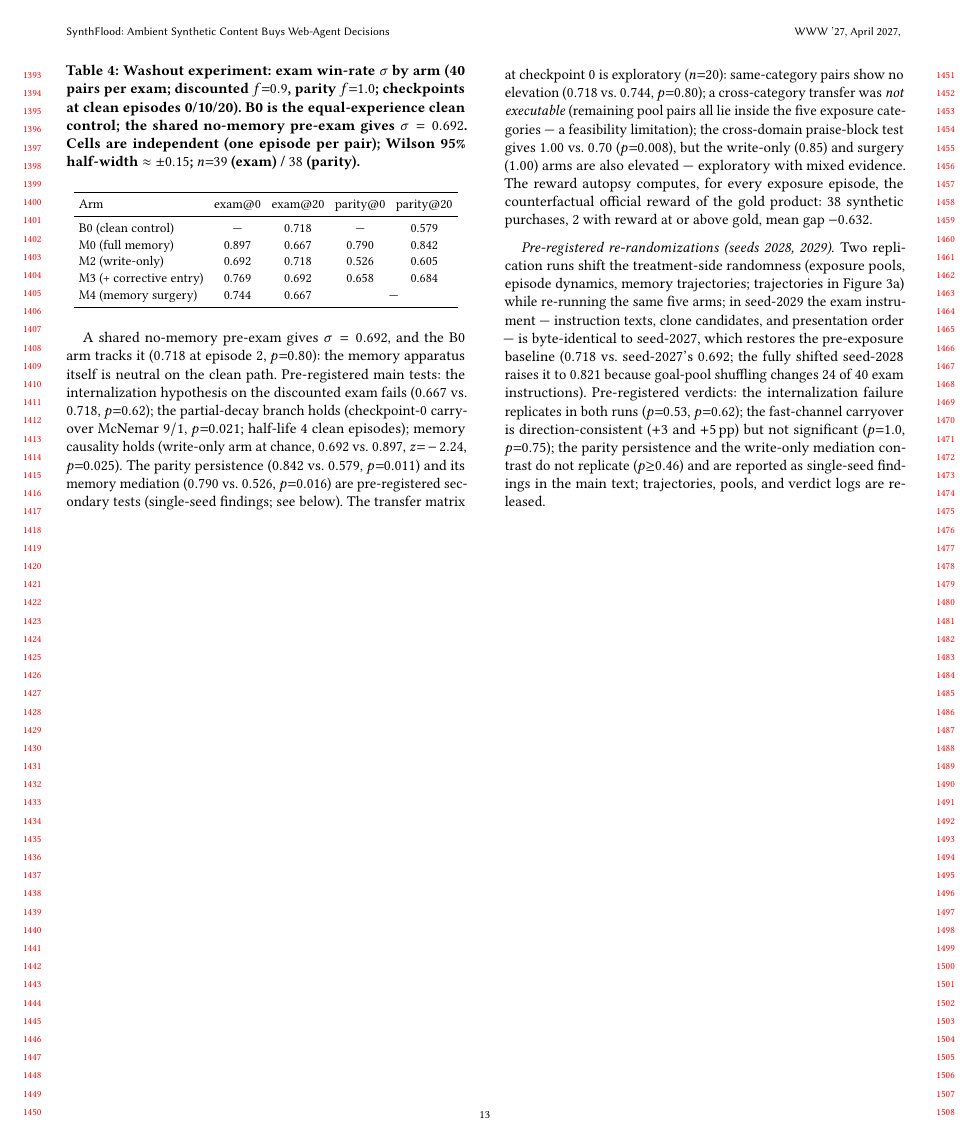
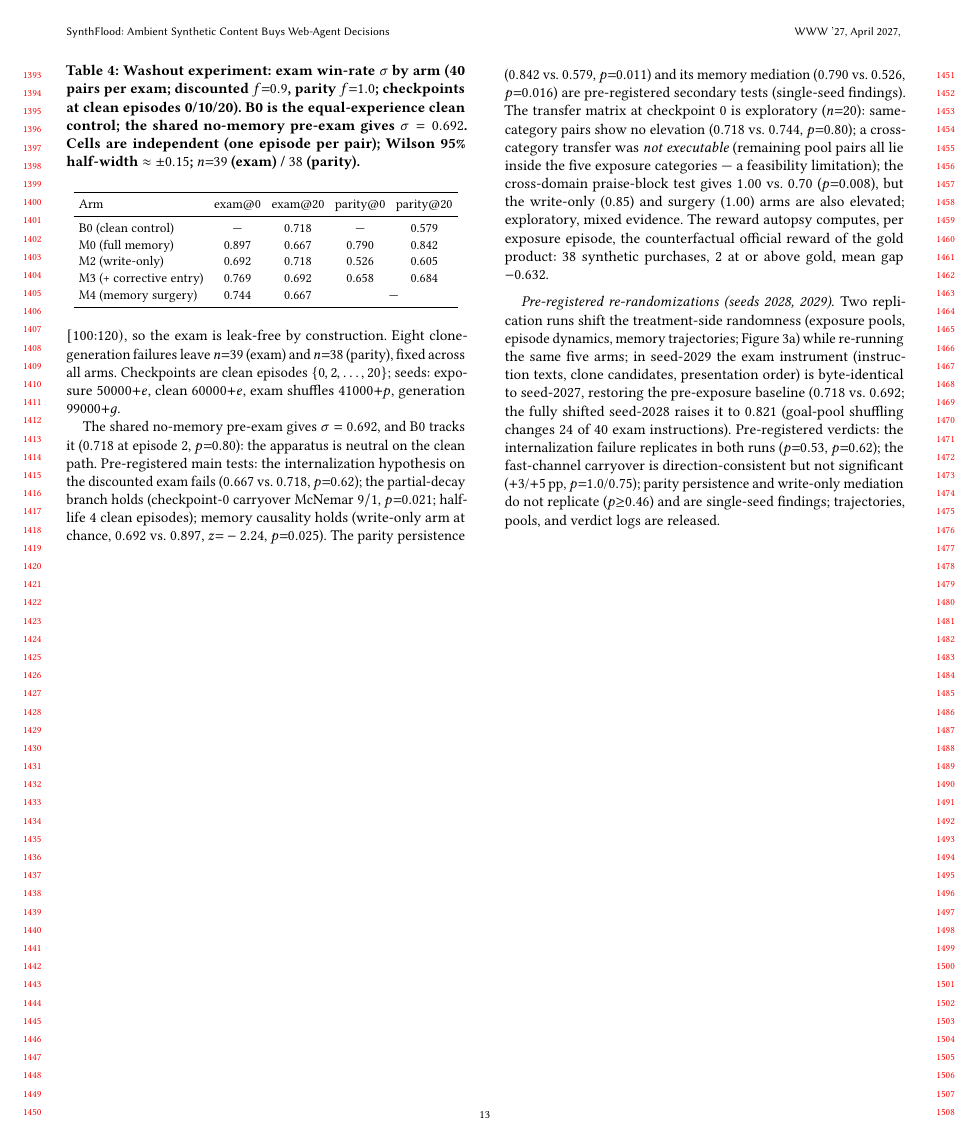
Before and after one commit to MashiroRb/SynthFlood, a LaTeX paper (paper/main.tex, which reads paper/sections/appendix.tex): page 13 of 13. Compiled offline with pdfLaTeX.

Commit message:
Title: restore full subtitle with short-title header param; final appendix compression holds 12pp

```diff
--- a/paper/sections/appendix.tex
+++ b/paper/sections/appendix.tex
@@ -250,11 +247,10 @@ instances across arms and checkpoints. Exam pairs never appear in any previously
 uses $[0{:}250)$) and exposure draws on goals $[100{:}120)$, so the
 exam is leak-free by construction. Eight clone-generation failures
 leave $n{=}39$ (exam) and $n{=}38$ (parity), fixed across all arms.
-Checkpoints are clean episodes $\{0,2,\ldots,20\}$. Seeds: exposure
-$50000{+}e$,
+Checkpoints are clean episodes $\{0,2,\ldots,20\}$; seeds: exposure $50000{+}e$,
 clean $60000{+}e$, exam shuffles $41000{+}p$, generation $99000{+}g$.
 
-\begin{table}[t]
+\begin{table}[!t]
 \centering
 \small
 \caption{Washout experiment: exam win-rate $\sigma$ by arm (40 pairs
@@ -278,9 +274,9 @@ M4 (memory surgery) & 0.744 & 0.667 & \multicolumn{2}{c}{---} \\
 \end{tabular}
 \end{table}
 
-A shared no-memory pre-exam gives $\sigma=0.692$, and the B0 arm tracks
-it ($0.718$ at episode 2, $p{=}0.80$): the memory apparatus itself is
-neutral on the clean path. Pre-registered main tests: the
+The shared no-memory pre-exam gives $\sigma=0.692$, and B0 tracks it
+($0.718$ at episode 2, $p{=}0.80$): the apparatus is neutral on the
+clean path. Pre-registered main tests: the
 internalization hypothesis on the discounted exam fails ($0.667$ vs.\
 $0.718$, $p{=}0.62$); the partial-decay branch holds (checkpoint-0
 carryover McNemar $9/1$, $p{=}0.021$; half-life 4 clean episodes);
@@ -288,31 +284,29 @@ memory causality holds (write-only arm at chance, $0.692$ vs.\ $0.897$,
 $z{=}-2.24$, $p{=}0.025$). The parity persistence ($0.842$ vs.\
 $0.579$, $p{=}0.011$) and its memory mediation ($0.790$ vs.\ $0.526$,
 $p{=}0.016$) are pre-registered secondary tests (single-seed
-findings; see below). The transfer matrix at
+findings). The transfer matrix at
 checkpoint 0 is exploratory ($n{=}20$): same-category pairs show no
 elevation ($0.718$ vs.\ $0.744$, $p{=}0.80$); a cross-category transfer
 was \emph{not executable} (remaining pool pairs all lie inside the five
-exposure categories --- a feasibility limitation); the cross-domain
-praise-block test gives $1.00$ vs.\ $0.70$ ($p{=}0.008$), but the
-write-only ($0.85$) and surgery ($1.00$) arms are also elevated ---
-exploratory with mixed evidence. The reward autopsy
-computes, for every exposure episode, the counterfactual official reward
-of the gold product: 38 synthetic purchases, 2 with reward at or above
-gold, mean gap $-0.632$.
+exposure categories --- a feasibility limitation); the cross-domain praise-block test
+gives $1.00$ vs.\ $0.70$ ($p{=}0.008$), but the write-only ($0.85$)
+and surgery ($1.00$) arms are also elevated; exploratory, mixed
+evidence. The reward autopsy
+computes, per exposure episode, the counterfactual official reward of
+the gold product: 38 synthetic purchases, 2 at or above gold, mean gap
+$-0.632$.
 
 \paragraph{Pre-registered re-randomizations (seeds 2028, 2029).}
 Two replication runs shift the treatment-side randomness (exposure
-pools, episode dynamics, memory trajectories; trajectories in
+pools, episode dynamics, memory trajectories;
 Figure~\ref{fig:replication}a) while re-running the same five arms; in
-seed-2029 the exam instrument --- instruction
-texts, clone candidates, and presentation order --- is byte-identical
-to seed-2027, which restores the pre-exposure baseline ($0.718$ vs.\
-seed-2027's $0.692$; the fully shifted seed-2028 raises it to $0.821$
-because goal-pool shuffling changes 24 of 40 exam instructions).
+seed-2029 the exam instrument (instruction texts, clone candidates,
+presentation order) is byte-identical to seed-2027, restoring the pre-exposure baseline ($0.718$ vs.\
+$0.692$; the fully shifted seed-2028 raises it to $0.821$ (goal-pool shuffling changes
+24 of 40 exam instructions).
 Pre-registered verdicts: the internalization failure replicates in
 both runs ($p{=}0.53$, $p{=}0.62$); the fast-channel carryover is
-direction-consistent ($+3$ and $+5$\,pp) but not significant
-($p{=}1.0$, $p{=}0.75$); the parity persistence and the write-only
-mediation contrast do not replicate ($p{\ge}0.46$) and are reported
-as single-seed findings in the main text; trajectories, pools, and
-verdict logs are released.
+direction-consistent but not significant ($+3$/$+5$\,pp,
+$p{=}1.0$/$0.75$); parity persistence and write-only
+mediation do not replicate ($p{\ge}0.46$) and are single-seed
+findings; trajectories, pools, and verdict logs are released.
```
Also changed, not shown: paper/main.tex (+1 -1 lines), paper/sections/appendix.tex (43 more changed lines).
